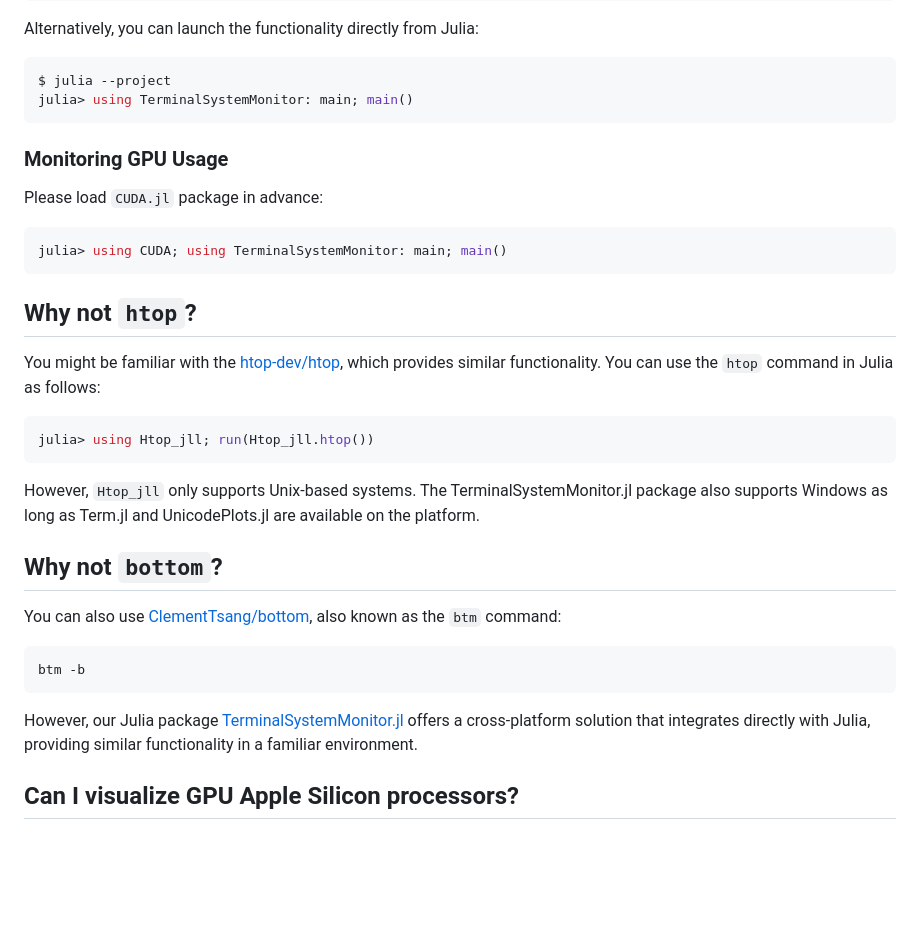
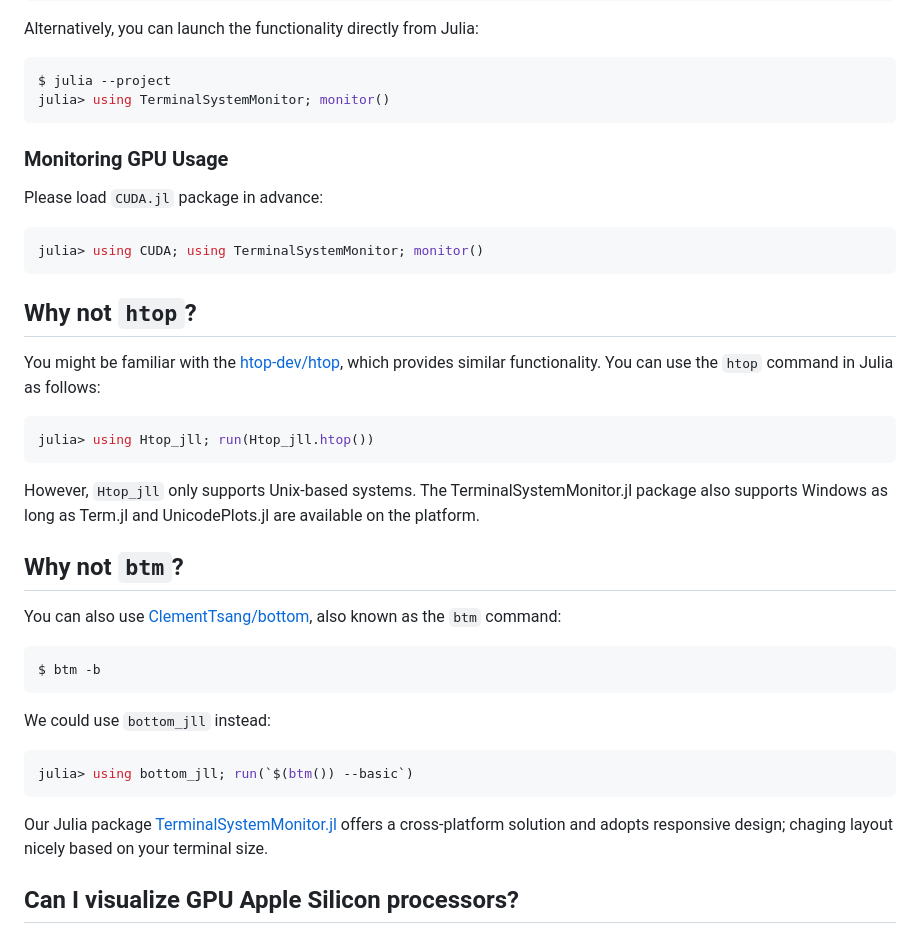
Before and after one commit to AtelierArith/TerminalSystemMonitor.jl, a Markdown page: README.md, the part around the change. Rendered like a GitHub page; blank space fills up the shorter version.

````diff
--- a/README.md
+++ b/README.md
@@ -96,7 +96,7 @@ Alternatively, you can launch the functionality directly from Julia:
 
 ```julia
 $ julia --project
-julia> using TerminalSystemMonitor: main; main()
+julia> using TerminalSystemMonitor; monitor()
 ```
 
 ### Monitoring GPU Usage
@@ -104,7 +104,7 @@ julia> using TerminalSystemMonitor: main; main()
 Please load `CUDA.jl` package in advance:
 
 ```julia
-julia> using CUDA; using TerminalSystemMonitor: main; main()
+julia> using CUDA; using TerminalSystemMonitor; monitor()
 ```
 
 ## Why not `htop`?
@@ -117,15 +117,21 @@ julia> using Htop_jll; run(Htop_jll.htop())
 
 However, `Htop_jll` only supports Unix-based systems. The TerminalSystemMonitor.jl package also supports Windows as long as Term.jl and UnicodePlots.jl are available on the platform.
 
-## Why not `bottom`?
+## Why not `btm`?
 
 You can also use [ClementTsang/bottom](https://github.com/ClementTsang/bottom), also known as the `btm` command:
 
-```
-btm -b
+```sh
+$ btm -b
 ```
 
-However, our Julia package [TerminalSystemMonitor.jl](https://github.com/AtelierArith/TerminalSystemMonitor.jl) offers a cross-platform solution that integrates directly with Julia, providing similar functionality in a familiar environment.
+We could use `bottom_jll` instead:
+
+```julia
+julia> using bottom_jll; run(`$(btm()) --basic`)
+```
+
+Our Julia package [TerminalSystemMonitor.jl](https://github.com/AtelierArith/TerminalSystemMonitor.jl) offers a cross-platform solution and adopts responsive design; chaging layout nicely based on your terminal size.
 
 ## Can I visualize GPU Apple Silicon processors?
 
````
